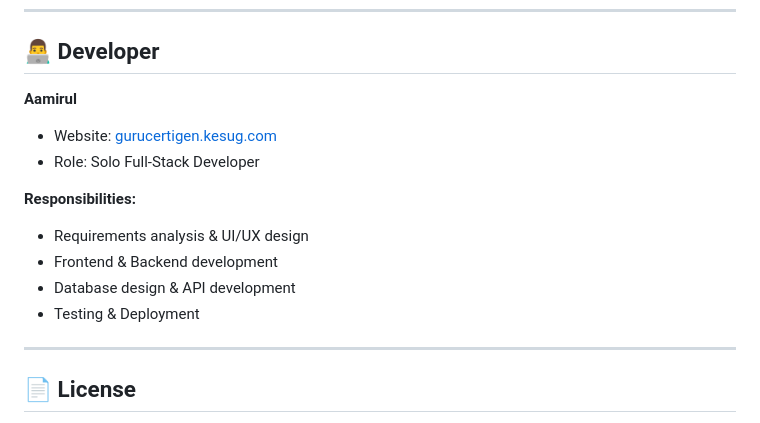
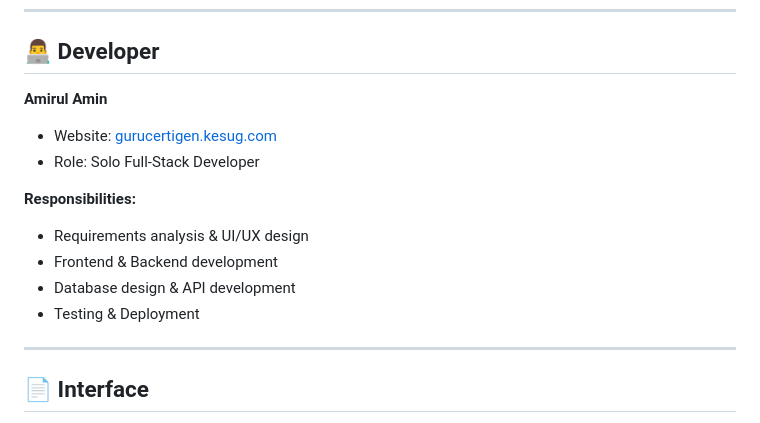
Before and after one commit to Aminz-10/Guru-Certificate-Generator, a Markdown page: README.md, the part around one of its changes. Drawn GitHub-style.

```diff
--- a/README.md
+++ b/README.md
@@ -192,7 +192,7 @@ certigen/
 
 ## 👨‍💻 Developer
 
-**Aamirul**
+**Amirul Amin**
 - Website: [gurucertigen.kesug.com](https://gurucertigen.kesug.com)
 - Role: Solo Full-Stack Developer
 
@@ -204,5 +204,5 @@ certigen/
 
 ---
 
-## 📄 License
+## 📄 Interface
 
```
Also changed, not shown: other parts of README.md (+9 -3 lines).
